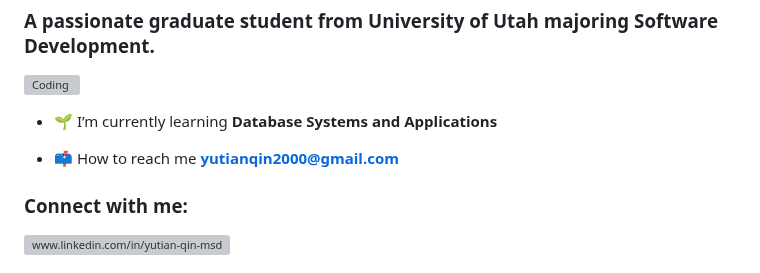
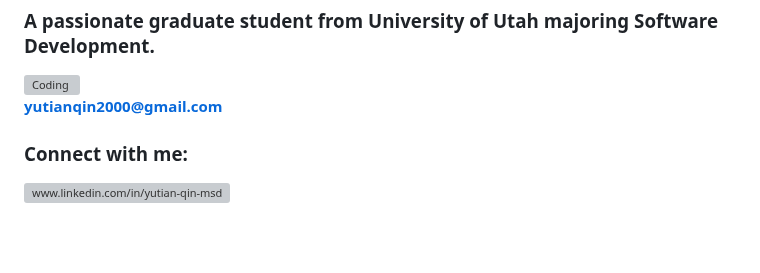
Before and after one commit to yutianqin/yutianqin, a Markdown page: README.md, the part around the change. GitHub-like rendering; blank space fills up the shorter version; grey boxes are pictures that could not be loaded.

```diff
--- a/README.md
+++ b/README.md
@@ -2,9 +2,7 @@
 <h3 align="left">A passionate graduate student from University of Utah majoring Software Development.</h3>
 <img align="right" alt="Coding" width="400" src="https://media.tenor.com/-UygBh3nnfEAAAAC/coding.gif">
 
-- 🌱 I’m currently learning **Database Systems and Applications**
-
-- 📫 How to reach me **yutianqin2000@gmail.com**
+**yutianqin2000@gmail.com**
 
 <h3 align="left">Connect with me:</h3>
 <p align="left">
```
